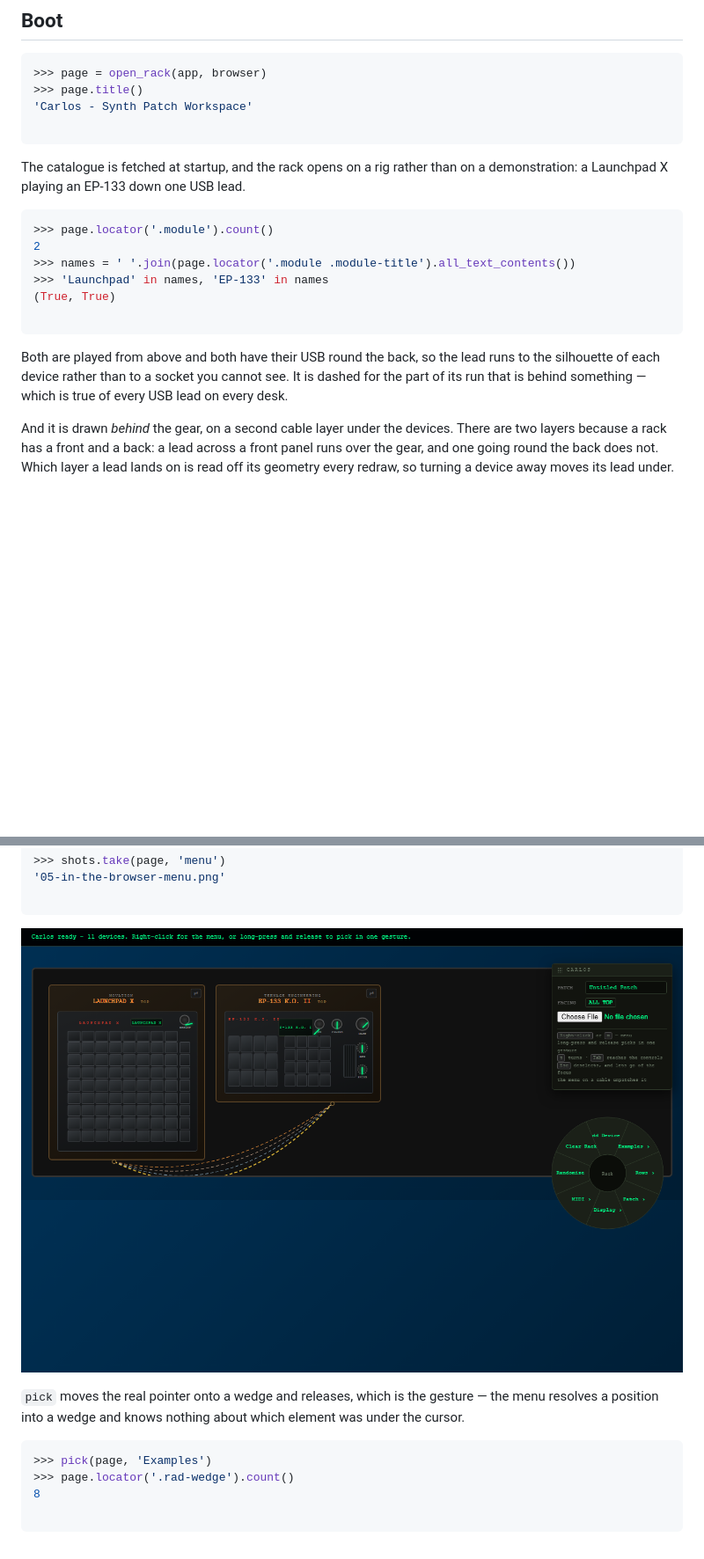
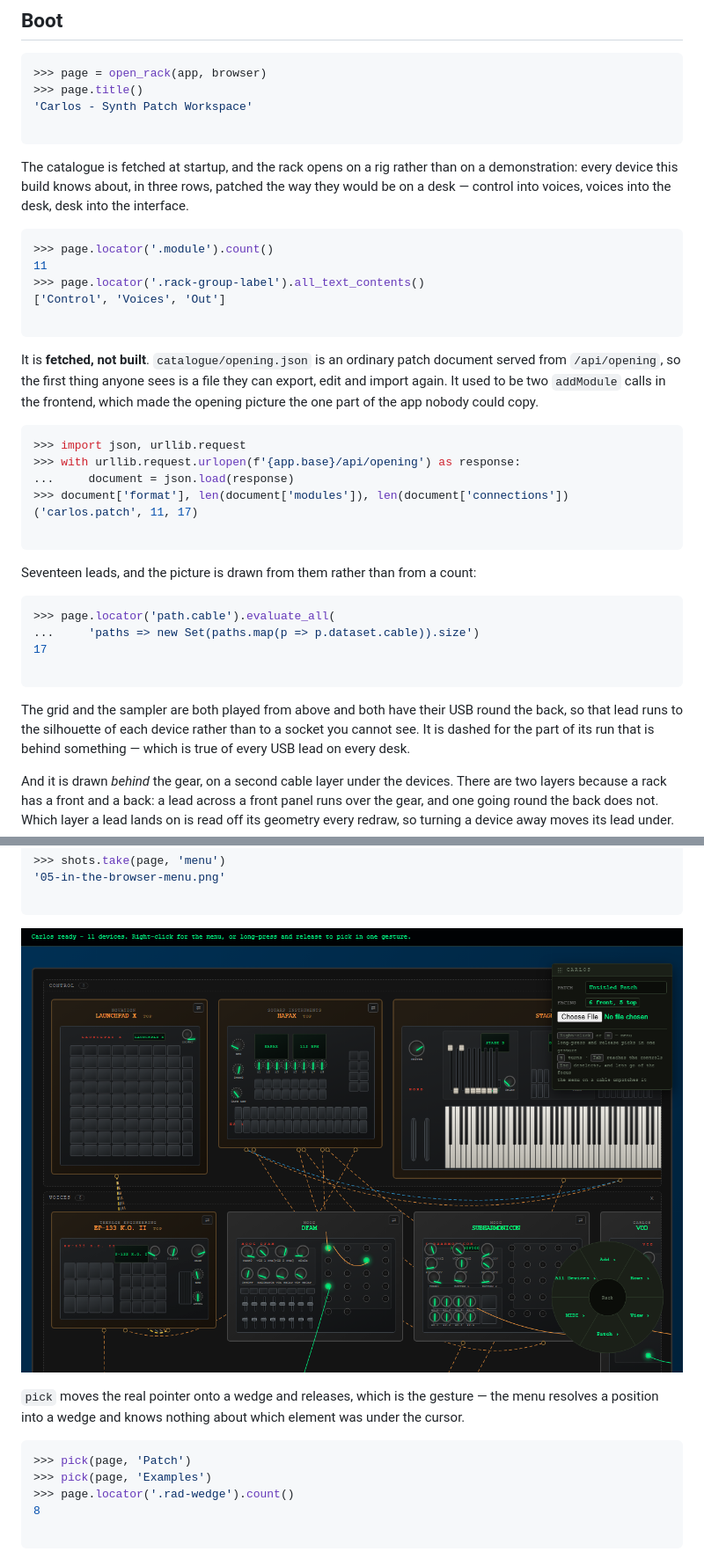
Before and after one commit to quaternionmedia/carlos, a Markdown page: walkthrough/05-in-the-browser.md, 2 parts joined by grey strips. Shown at 88% size. Rendered like a GitHub page; pictures changed too: walkthrough/media/05-in-the-browser-menu.png; blank space fills up the shorter version.

````diff
--- a/walkthrough/05-in-the-browser.md
+++ b/walkthrough/05-in-the-browser.md
@@ -76,19 +76,45 @@ The way in is a link, so it works before any JavaScript does:
 ```
 
 The catalogue is fetched at startup, and the rack opens on a rig rather than on
-a demonstration: a Launchpad X playing an EP-133 down one USB lead.
+a demonstration: every device this build knows about, in three rows, patched the
+way they would be on a desk — control into voices, voices into the desk, desk
+into the interface.
 
 ```python
 >>> page.locator('.module').count()
-2
->>> names = ' '.join(page.locator('.module .module-title').all_text_contents())
->>> 'Launchpad' in names, 'EP-133' in names
-(True, True)
+11
+>>> page.locator('.rack-group-label').all_text_contents()
+['Control', 'Voices', 'Out']
 
 ```
 
-Both are played from above and both have their USB round the back, so the lead
-runs to the silhouette of each device rather than to a socket you cannot see.
+It is **fetched, not built**. `catalogue/opening.json` is an ordinary patch
+document served from `/api/opening`, so the first thing anyone sees is a file
+they can export, edit and import again. It used to be two `addModule` calls in
+the frontend, which made the opening picture the one part of the app nobody
+could copy.
+
+```python
+>>> import json, urllib.request
+>>> with urllib.request.urlopen(f'{app.base}/api/opening') as response:
+...     document = json.load(response)
+>>> document['format'], len(document['modules']), len(document['connections'])
+('carlos.patch', 11, 17)
+
+```
+
+Seventeen leads, and the picture is drawn from them rather than from a count:
+
+```python
+>>> page.locator('path.cable').evaluate_all(
+...     'paths => new Set(paths.map(p => p.dataset.cable)).size')
+17
+
+```
+
+The grid and the sampler are both played from above and both have their USB
+round the back, so that lead runs to the silhouette of each device rather than
+to a socket you cannot see.
 It is dashed for the part of its run that is behind something — which is true
 of every USB lead on every desk.
 
@@ -273,6 +323,7 @@ the menu resolves a position into a wedge and knows nothing about which element
 was under the cursor.
 
 ```python
+>>> pick(page, 'Patch')
 >>> pick(page, 'Examples')
 >>> page.locator('.rad-wedge').count()
 8
````
Also changed, not shown: other parts of walkthrough/05-in-the-browser.md (+33 -9 lines), README.md (+9 -4 lines), walkthrough/04-cookbook.md (+1 -0 lines), walkthrough/media/05-in-the-browser-boot.png, 11 other files.
